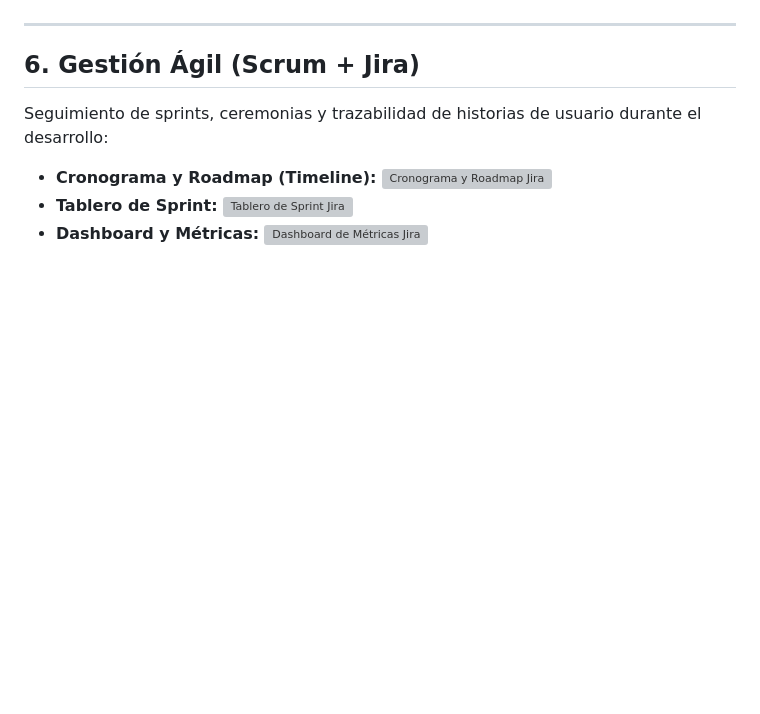
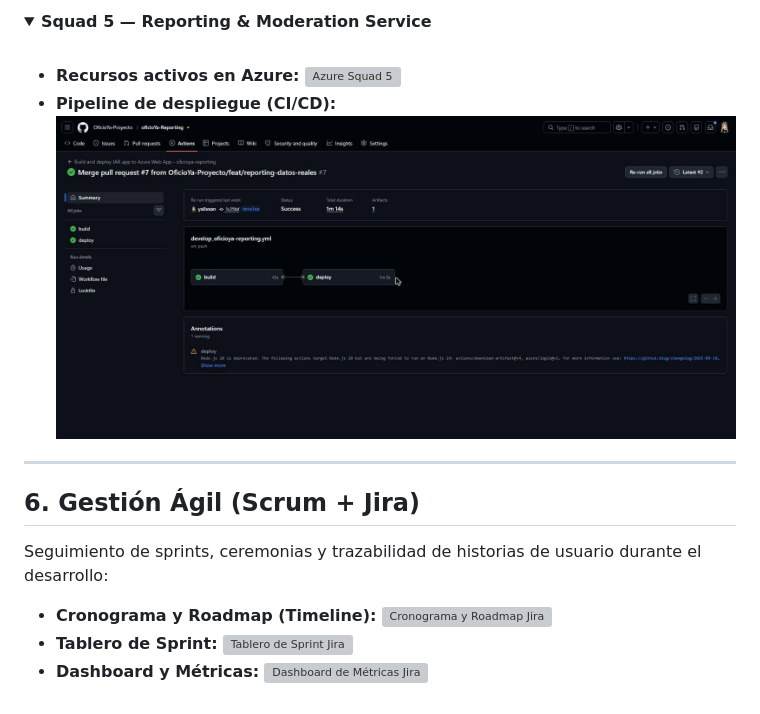
Before and after one commit to OficioYa-Proyecto/OficioYa-Documentos-Estructura, a Markdown page: ArchivoTecnico.md, the part around one of its changes. Rendered like a GitHub page; folded sections open; blank space fills up the shorter version; grey boxes are pictures that could not be loaded.

```diff
--- a/ArchivoTecnico.md
+++ b/ArchivoTecnico.md
@@ -154,3 +208,12 @@ Evidencia de integración continua (CI/CD) y ejecución en la nube sobre **Micro
+<details>
+<summary><strong>Squad 5 — Reporting & Moderation Service</strong></summary>
+<br>
+
+- **Recursos activos en Azure:**
+  ![Azure Squad 5](docs/despliegues/azure-squad5-reporting-mod.png)
+- **Pipeline de despliegue (CI/CD):**
+  ![Pipeline Squad 5](docs/despliegues/pipeline-squad5-reporting-mod.png)
+</details>
 
 ---
 
```
Also changed, not shown: other parts of ArchivoTecnico.md (+63 -9 lines), docs/arquitectura/squad-4-reputation-notifications/clases-reputation-notif.png (added), docs/arquitectura/squad-4-reputation-notifications/componentes-reputation-notif.png (added), docs/arquitectura/squad-4-reputation-notifications/er-reputation-notif.png (added), docs/despliegues/pipeline-squad4-reputation-notif.png (added), docs/despliegues/pipeline-squad5-reporting-mod.png (renamed from docs/despliegues/pipeline-ci-cd-backend.png), docs/swagger-respaldo/swagger-reputation-notif.png (added).
